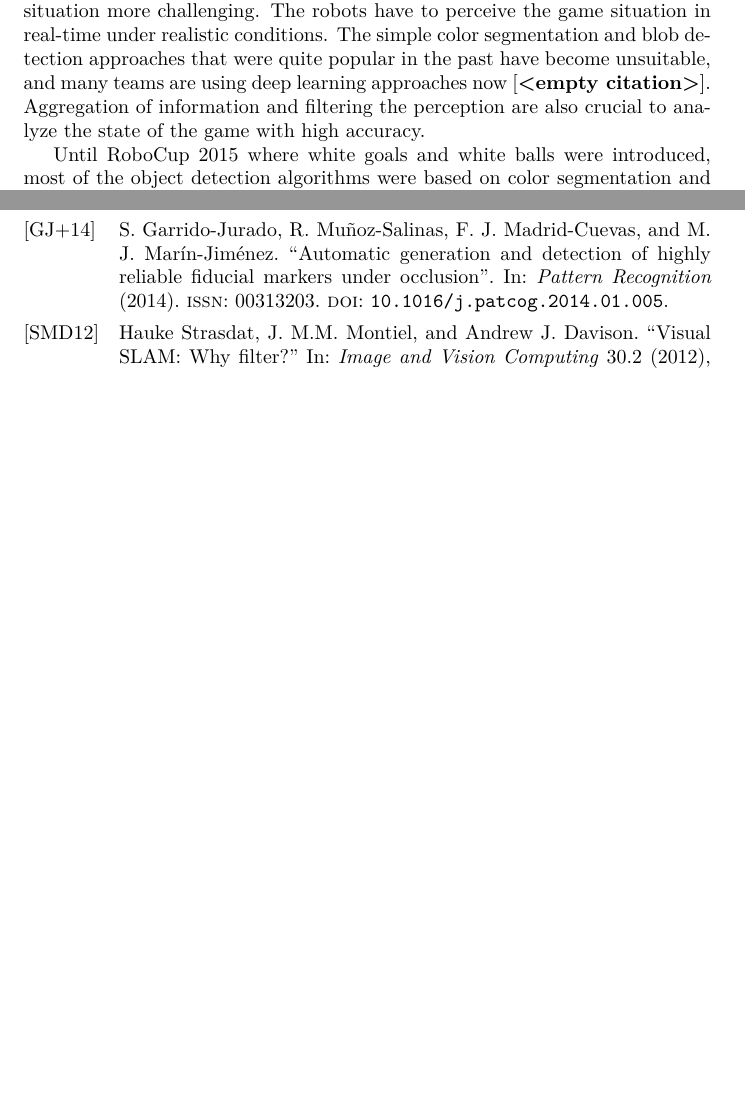
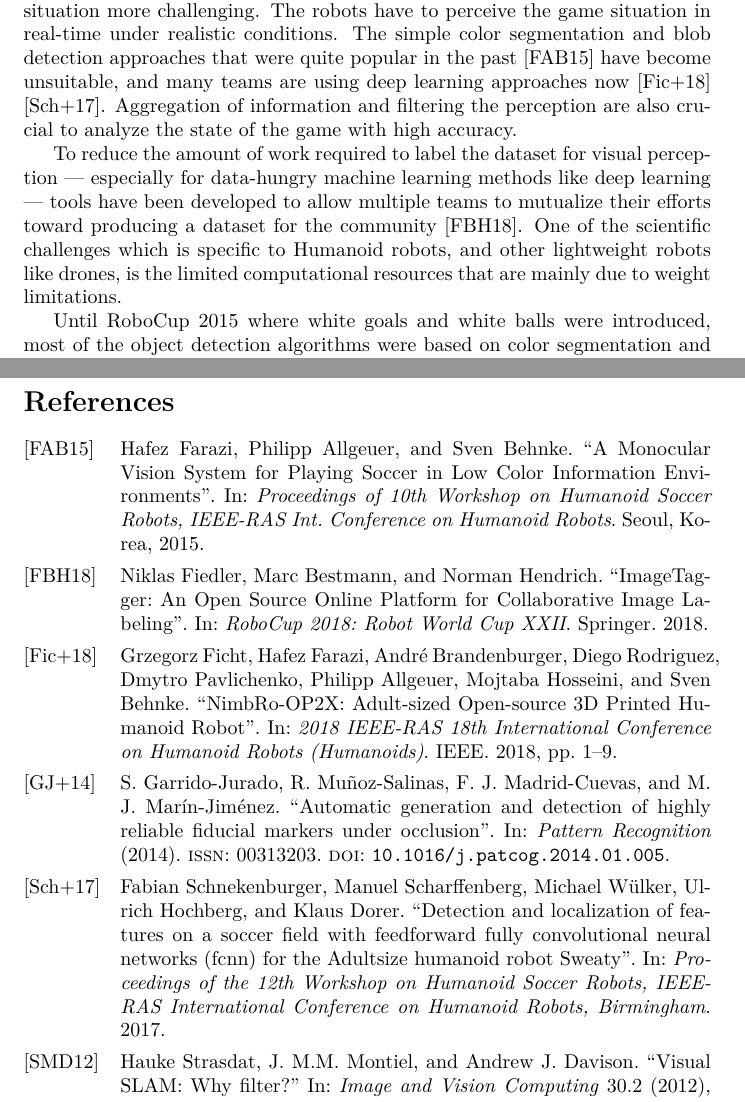
Before and after one commit to RoboCup-Humanoid-TC/roadmap_hl, a LaTeX document (roadmap.tex, which reads roadmap.bib): two parts of pages 2 and 7 of 7, joined at a grey line, cut so that both start at the same text, the shorter picture padded with empty space. Compiled offline with pdfLaTeX.

Commit message:
perception

```diff
--- a/roadmap.bib
+++ b/roadmap.bib
@@ -29,3 +29,10 @@ url = {https://www.sciencedirect.com/science/article/pii/S0262885612000248?via{\
 volume = {30},
 year = {2012}
 }
+
+@inproceedings{imagetagger2018,
+   author={Fiedler, Niklas and Bestmann, Marc and Hendrich, Norman},
+   year={2018},
+   title={ImageTagger: An Open Source Online Platform for Collaborative Image Labeling},
+   booktitle={RoboCup 2018: Robot World Cup XXII},
+   organization={Springer}
@@ -31,0 +44,20 @@ year = {2012}
+  booktitle={2018 IEEE-RAS 18th International Conference on Humanoid Robots (Humanoids)},
+  pages={1--9},
+  year={2018},
+  organization={IEEE}
+}
+
+@inproceedings{schnekenburger2017detection,
+  title={Detection and localization of features on a soccer field with feedforward fully convolutional neural networks (fcnn) for the Adultsize humanoid robot Sweaty},
+  author={Schnekenburger, Fabian and Scharffenberg, Manuel and W{\"u}lker, Michael and Hochberg, Ulrich and Dorer, Klaus},
+  booktitle={Proceedings of the 12th Workshop on Humanoid Soccer Robots, IEEE-RAS International Conference on Humanoid Robots, Birmingham},
+  year={2017}
+}
+
+@InProceedings{Farazi2015,
+  Title                    = {A Monocular Vision System for Playing Soccer in Low Color Information Environments},
+  Author                   = {Hafez Farazi and Philipp Allgeuer and Sven Behnke},
+  Booktitle                = {Proceedings of 10th Workshop on Humanoid Soccer Robots, IEEE-RAS Int. Conference on Humanoid Robots},
+  Year                     = {2015},
+  Address                  = {Seoul, Korea}
+}
--- a/roadmap.tex
+++ b/roadmap.tex
@@ -110,8 +110,14 @@ that the robots are falling.
 Humanoid soccer robots perceive their environment exclusively through cameras.
 Recent changes in the Humanoid League rules resulted in a soccer environment with less color-coded objects, which makes the perception of the game situation more challenging.
 The robots have to perceive the game situation in real-time under realistic conditions.
-The simple color segmentation and blob detection approaches that were quite popular in the past have become unsuitable, and many teams are using deep learning approaches now \cite{}.
+The simple color segmentation and blob detection approaches that were quite popular in the past \cite{Farazi2015} have become unsuitable, and many teams are using deep learning approaches now \cite{ficht2018nimbro} \cite{schnekenburger2017detection}.
 Aggregation of information and filtering the perception are also crucial to analyze the state of the game with high accuracy.
+
+
+To reduce the amount of work required to label the dataset for visual perception --- especially for data-hungry machine learning methods like deep learning --- tools have been developed to allow multiple teams to mutualize their efforts toward producing a dataset for the community \cite{imagetagger2018}.
+One of the scientific challenges which is specific to Humanoid robots, and other lightweight robots like drones, is the limited computational resources that are mainly due to weight limitations.
+
+
 
 % Detection: from color based filters
 % TODO: add references toward 'DNN articles' and tagger
```
Also changed, not shown: roadmap.bib (5 more changed lines).
